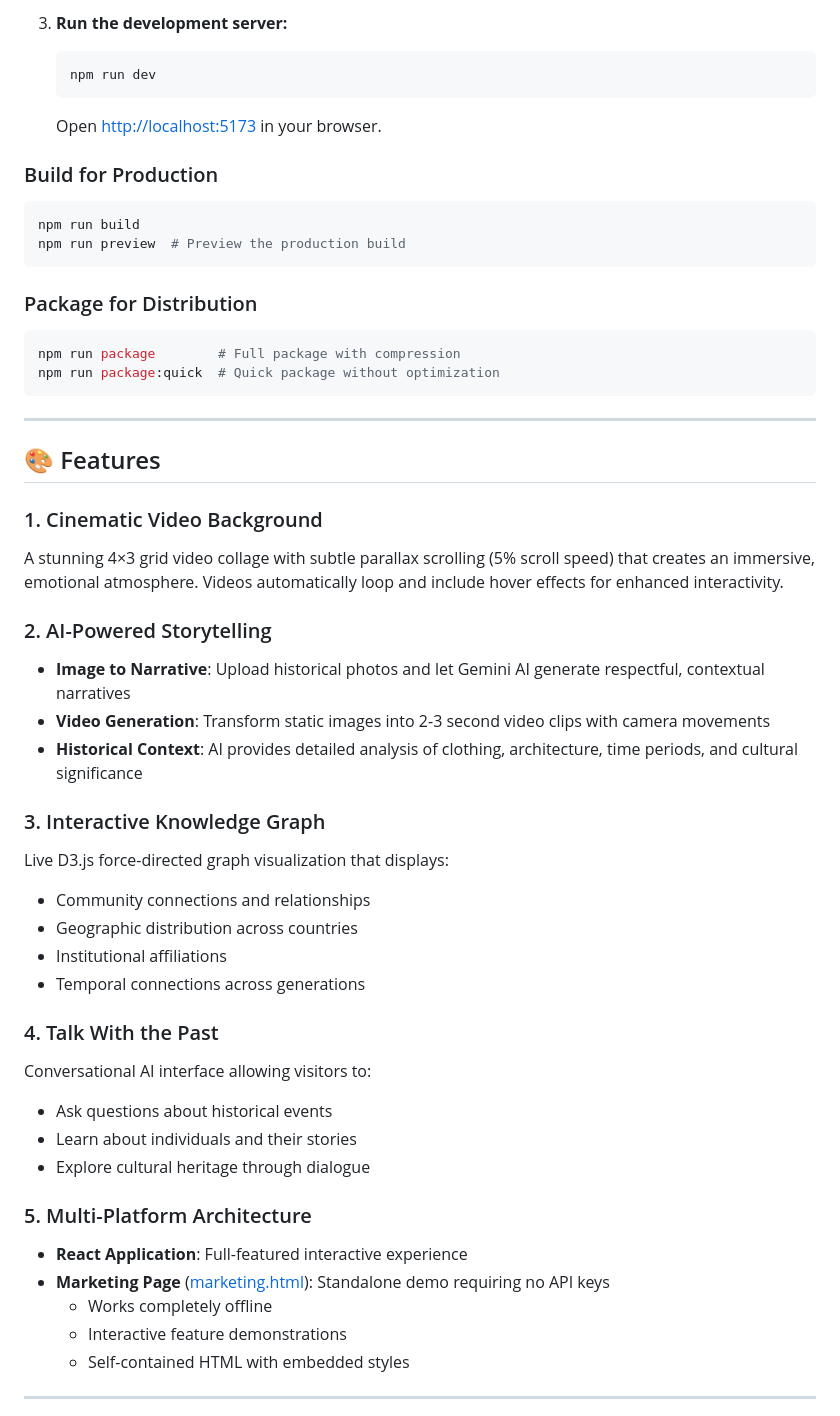
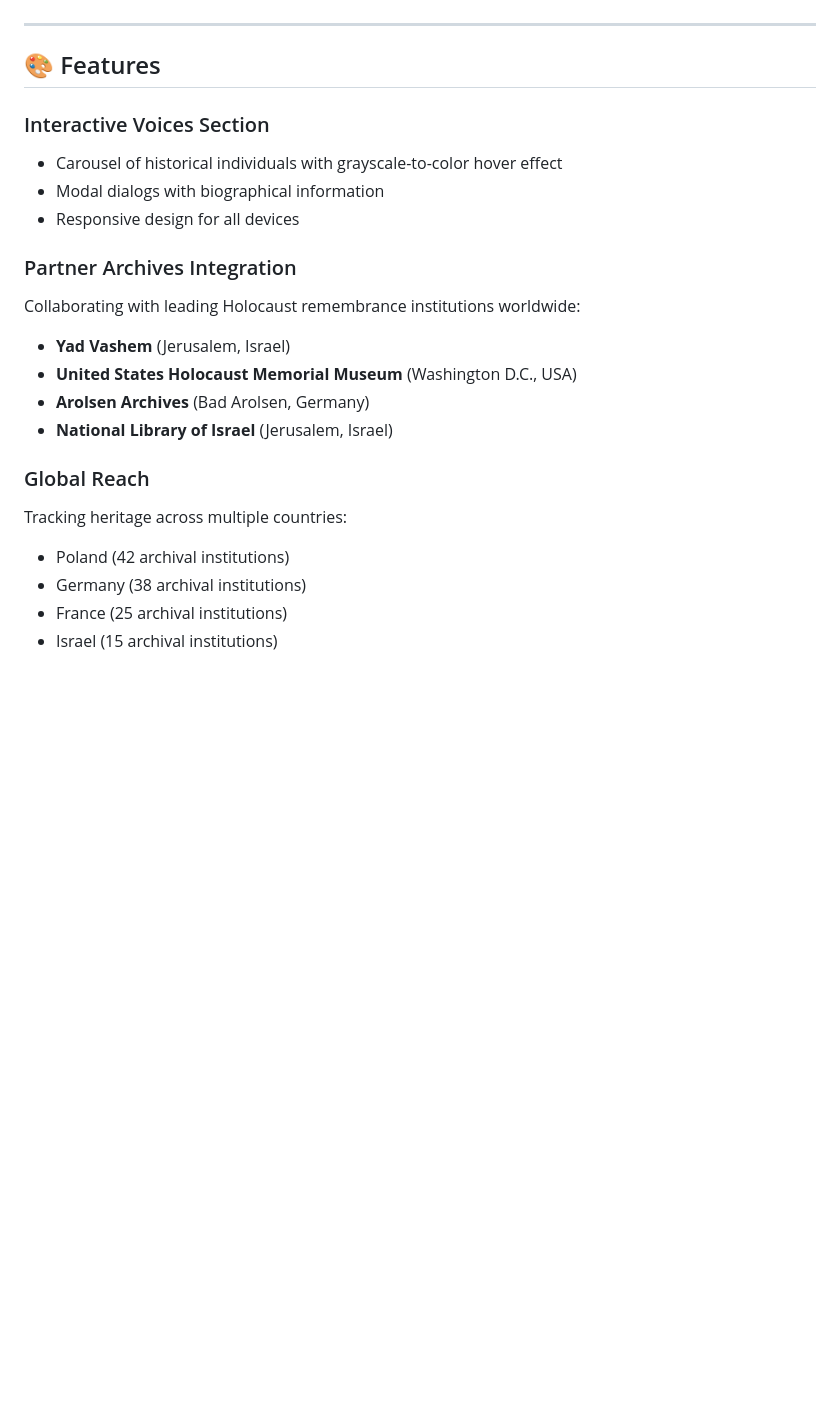
Before and after one commit to YANG-DB/memorial-project.org, a Markdown page: README.md, the part around one of its changes. Rendered like a GitHub page; blank space fills up the shorter version.

````diff
--- a/README.md
+++ b/README.md
@@ -51,55 +45,24 @@ The **Community Heritage Memorial Project** is an AI-powered platform designed t
-3. **Run the development server:**
-   ```bash
-   npm run dev
-   ```
-
-   Open [http://localhost:5173](http://localhost:5173) in your browser.
-
-### Build for Production
-
-```bash
-npm run build
-npm run preview  # Preview the production build
-```
-
-### Package for Distribution
-
-```bash
-npm run package        # Full package with compression
-npm run package:quick  # Quick package without optimization
-```
 
 ---
 
 ## 🎨 Features
 
-### 1. Cinematic Video Background
-A stunning 4×3 grid video collage with subtle parallax scrolling (5% scroll speed) that creates an immersive, emotional atmosphere. Videos automatically loop and include hover effects for enhanced interactivity.
+### Interactive Voices Section
+- Carousel of historical individuals with grayscale-to-color hover effect
+- Modal dialogs with biographical information
+- Responsive design for all devices
 
-### 2. AI-Powered Storytelling
-- **Image to Narrative**: Upload historical photos and let Gemini AI generate respectful, contextual narratives
-- **Video Generation**: Transform static images into 2-3 second video clips with camera movements
-- **Historical Context**: AI provides detailed analysis of clothing, architecture, time periods, and cultural significance
+### Partner Archives Integration
+Collaborating with leading Holocaust remembrance institutions worldwide:
+- **Yad Vashem** (Jerusalem, Israel)
+- **United States Holocaust Memorial Museum** (Washington D.C., USA)
+- **Arolsen Archives** (Bad Arolsen, Germany)
+- **National Library of Israel** (Jerusalem, Israel)
 
-### 3. Interactive Knowledge Graph
-Live D3.js force-directed graph visualization that displays:
-- Community connections and relationships
-- Geographic distribution across countries
-- Institutional affiliations
-- Temporal connections across generations
+### Global Reach
+Tracking heritage across multiple countries:
+- Poland (42 archival institutions)
+- Germany (38 archival institutions)
+- France (25 archival institutions)
+- Israel (15 archival institutions)
 
-### 4. Talk With the Past
-Conversational AI interface allowing visitors to:
-- Ask questions about historical events
-- Learn about individuals and their stories
-- Explore cultural heritage through dialogue
-
-### 5. Multi-Platform Architecture
-- **React Application**: Full-featured interactive experience
-- **Marketing Page** ([marketing.html](marketing.html)): Standalone demo requiring no API keys
-  - Works completely offline
-  - Interactive feature demonstrations
-  - Self-contained HTML with embedded styles
-
----
-
````
Also changed, not shown: other parts of README.md (+69 -120 lines).
